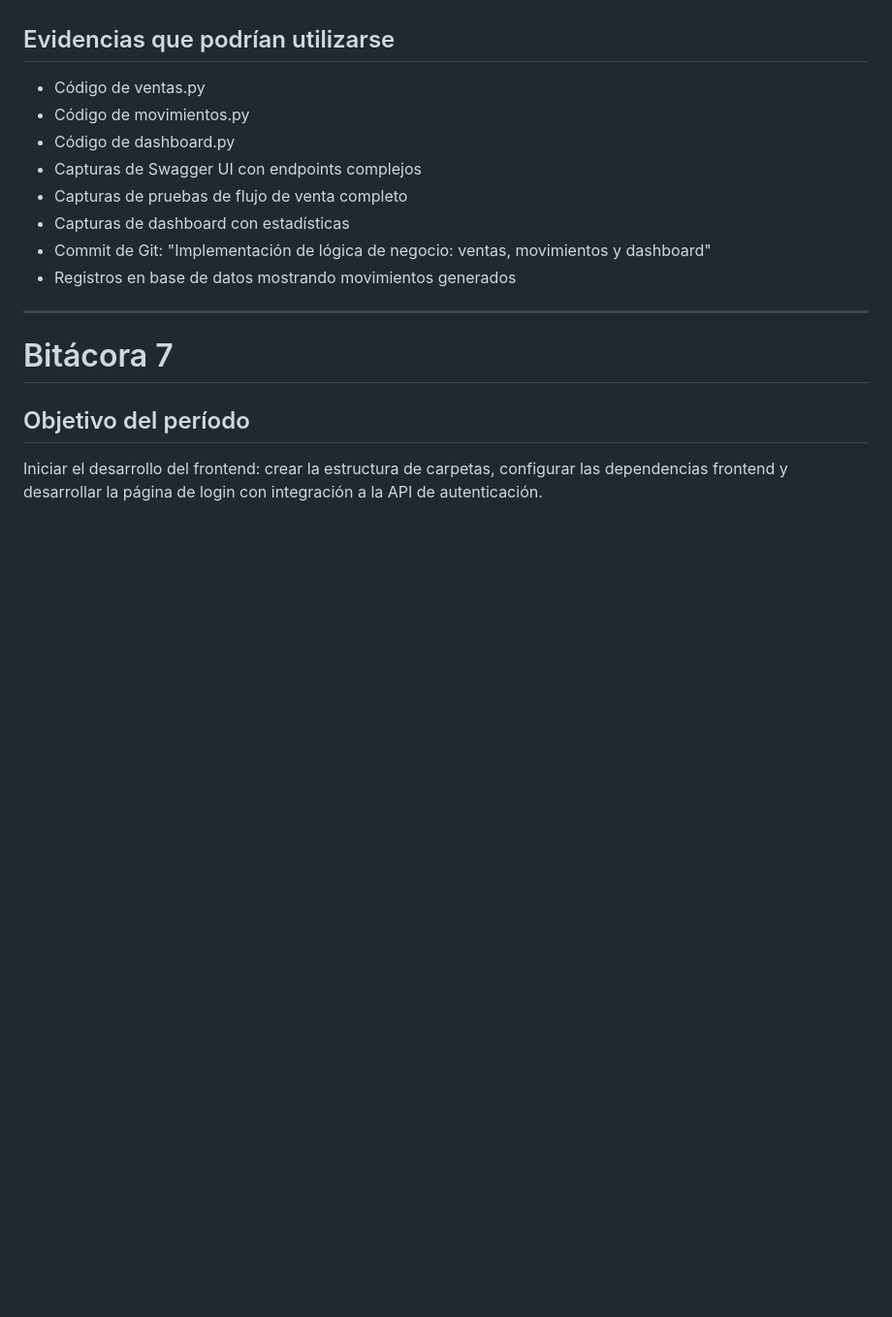
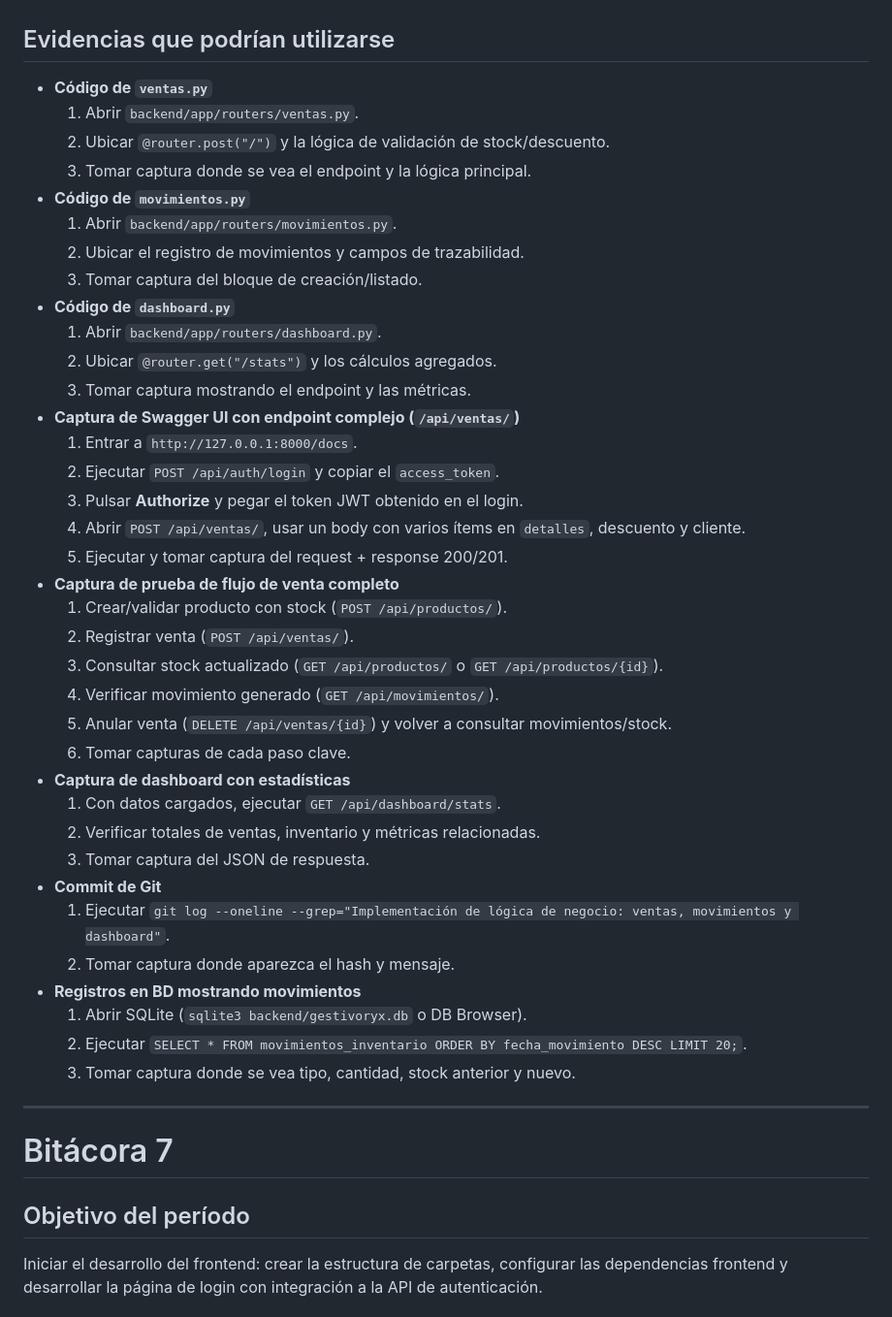
Before and after one commit to Sinisterra-dev/Gestivoryx---Gesti-n-de-Inventarios, a Markdown page: bitacoras.md, the part around one of its changes. Shown at 97% size. Rendered like a GitHub page; blank space fills up the shorter version.

Commit message:
Actualiza evidencias de bitácoras 6 a 10 con pasos detallados de captura
Co-authored-by: Sinisterra-dev <195244200+Sinisterra-dev@users.noreply.github.com>

```diff
--- a/bitacoras.md
+++ b/bitacoras.md
@@ -703,14 +703,42 @@ Se realizaron pruebas completas del flujo de venta:
 - Validaciones de integridad de stock
 
 ## Evidencias que podrían utilizarse
-- Código de ventas.py
-- Código de movimientos.py
-- Código de dashboard.py
-- Capturas de Swagger UI con endpoints complejos
-- Capturas de pruebas de flujo de venta completo
-- Capturas de dashboard con estadísticas
-- Commit de Git: "Implementación de lógica de negocio: ventas, movimientos y dashboard"
-- Registros en base de datos mostrando movimientos generados
+- **Código de `ventas.py`**
+  1. Abrir `backend/app/routers/ventas.py`.
+  2. Ubicar `@router.post("/")` y la lógica de validación de stock/descuento.
+  3. Tomar captura donde se vea el endpoint y la lógica principal.
+- **Código de `movimientos.py`**
+  1. Abrir `backend/app/routers/movimientos.py`.
+  2. Ubicar el registro de movimientos y campos de trazabilidad.
+  3. Tomar captura del bloque de creación/listado.
+- **Código de `dashboard.py`**
+  1. Abrir `backend/app/routers/dashboard.py`.
+  2. Ubicar `@router.get("/stats")` y los cálculos agregados.
+  3. Tomar captura mostrando el endpoint y las métricas.
+- **Captura de Swagger UI con endpoint complejo (`/api/ventas/`)**
+  1. Entrar a `http://127.0.0.1:8000/docs`.
+  2. Ejecutar `POST /api/auth/login` y copiar el `access_token`.
+  3. Pulsar **Authorize** y pegar el token JWT obtenido en el login.
+  4. Abrir `POST /api/ventas/`, usar un body con varios ítems en `detalles`, descuento y cliente.
+  5. Ejecutar y tomar captura del request + response 200/201.
+- **Captura de prueba de flujo de venta completo**
+  1. Crear/validar producto con stock (`POST /api/productos/`).
+  2. Registrar venta (`POST /api/ventas/`).
+  3. Consultar stock actualizado (`GET /api/productos/` o `GET /api/productos/{id}`).
+  4. Verificar movimiento generado (`GET /api/movimientos/`).
+  5. Anular venta (`DELETE /api/ventas/{id}`) y volver a consultar movimientos/stock.
+  6. Tomar capturas de cada paso clave.
+- **Captura de dashboard con estadísticas**
+  1. Con datos cargados, ejecutar `GET /api/dashboard/stats`.
+  2. Verificar totales de ventas, inventario y métricas relacionadas.
+  3. Tomar captura del JSON de respuesta.
+- **Commit de Git**
+  1. Ejecutar `git log --oneline --grep="Implementación de lógica de negocio: ventas, movimientos y dashboard"`.
+  2. Tomar captura donde aparezca el hash y mensaje.
+- **Registros en BD mostrando movimientos**
+  1. Abrir SQLite (`sqlite3 backend/gestivoryx.db` o DB Browser).
+  2. Ejecutar `SELECT * FROM movimientos_inventario ORDER BY fecha_movimiento DESC LIMIT 20;`.
+  3. Tomar captura donde se vea tipo, cantidad, stock anterior y nuevo.
 
 ---
 
```
Also changed, not shown: other parts of bitacoras.md (+113 -29 lines).
